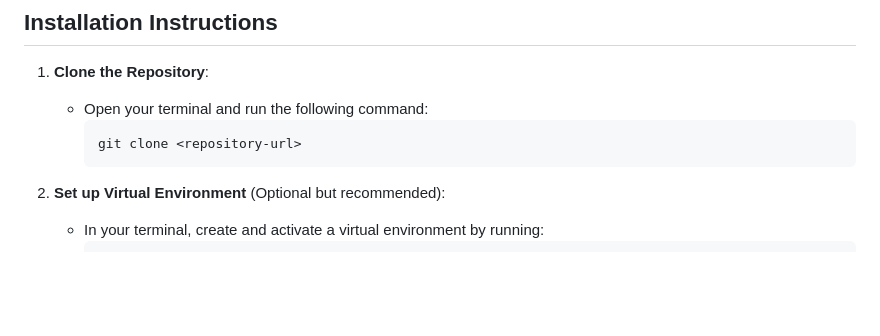
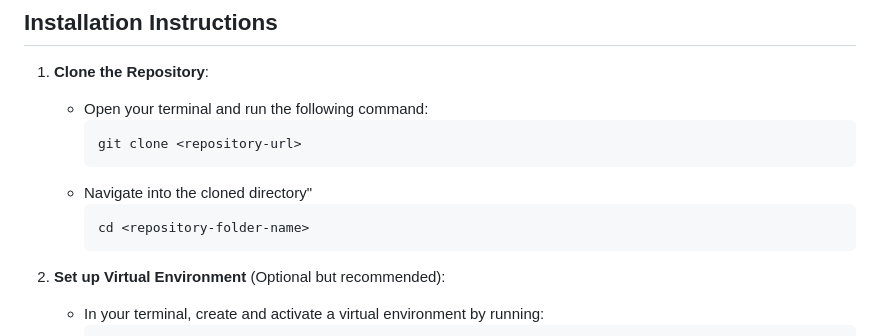
Before and after one commit to MarinYorda/Eternity-Calculator-Comp-354, a Markdown page: README.md, the part around the change. GitHub-like rendering; blank space fills up the shorter version.

````diff
--- a/README.md
+++ b/README.md
@@ -10,6 +10,10 @@ The **Eternity Calculator** is a scientific calculator developed as part of a gr
    - Open your terminal and run the following command:
      ```bash
      git clone <repository-url>
+     ```
+   - Navigate into the cloned directory"
+     ```bash
+     cd <repository-folder-name>
      ```
 
 2. **Set up Virtual Environment** (Optional but recommended):
````
